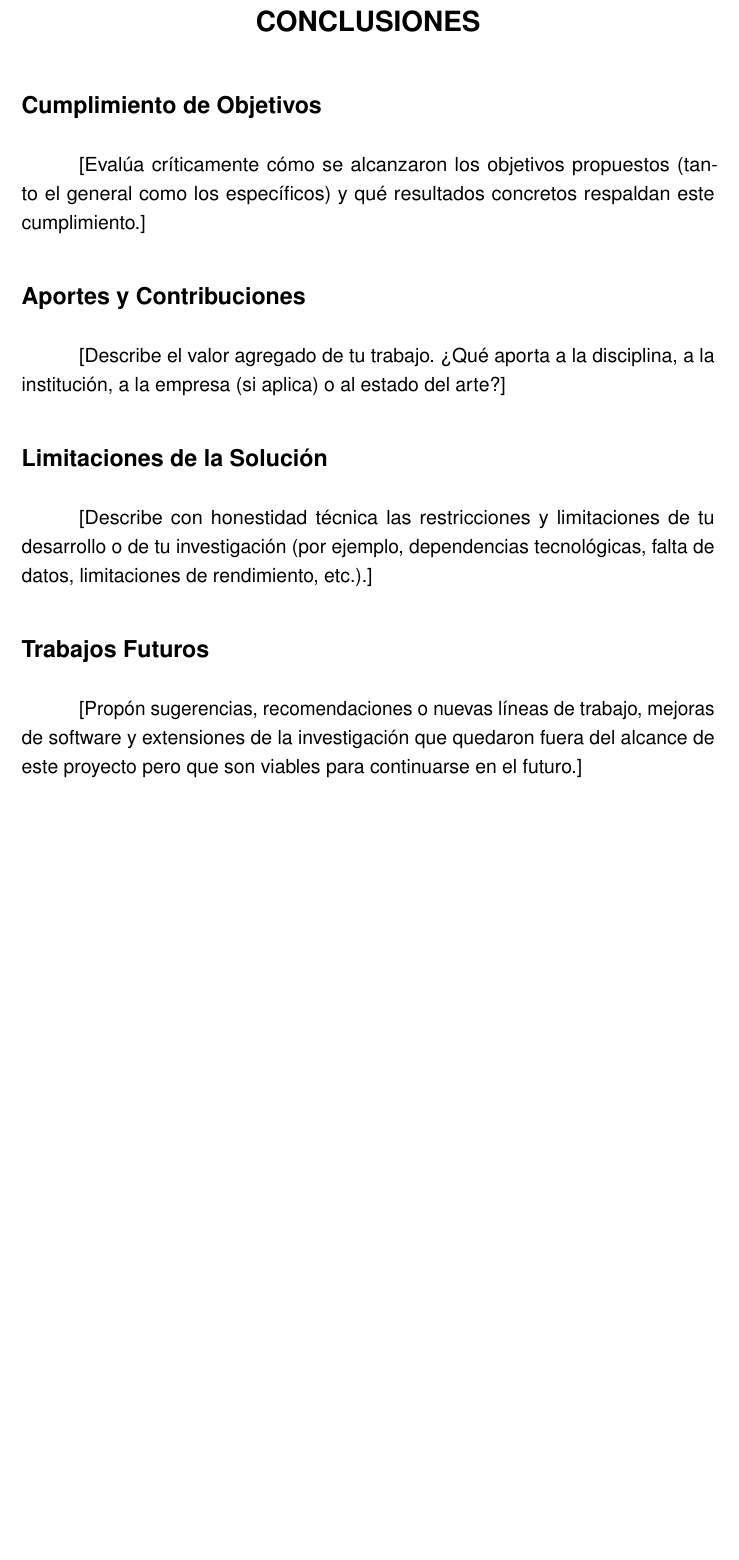
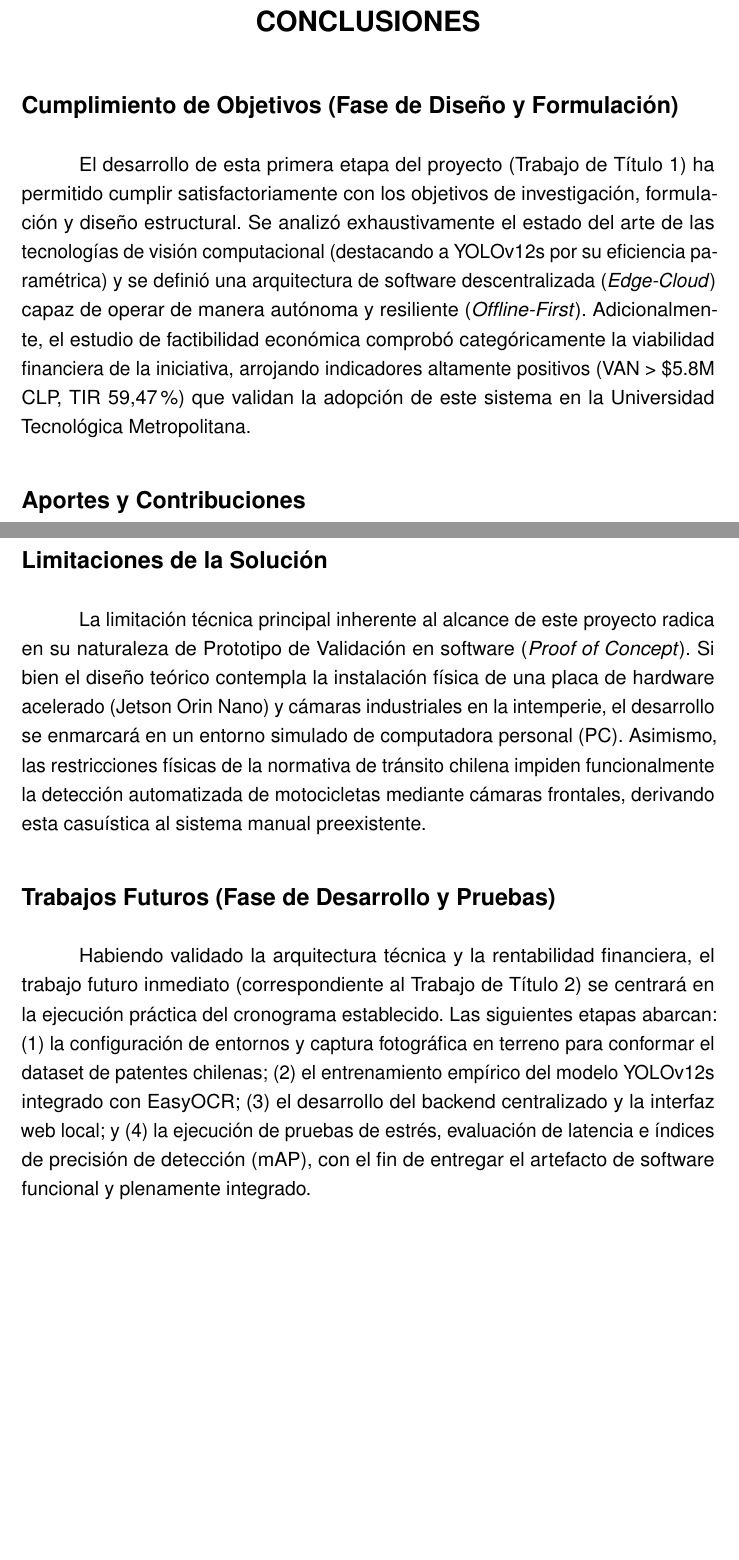
Before and after one commit to BenjaminValdesValdes/Tesis, a LaTeX document (documento/main.tex, which reads documento/capitulos/conclusiones.tex): part of page 73 of 88 before the commit and two parts of pages 73 and 74 of 89 after it, the two joined at a grey line, cut so that both start at the same text, the shorter picture padded with empty space. Compiled offline with pdfLaTeX.

Commit message:
Redacción final de Resumen, Abstract y Conclusiones (Pendiente imágenes Anexo C)
- Redacción del `resumen.tex` y `abstract.tex` detallando el problema, metodología, uso de Edge Computing y resultados financieros (VAN y TIR).
- Ajuste de espaciado vertical en las páginas preliminares para asegurar que tanto el Resumen como el Abstract encajen a la perfección en una sola página.
- Redacción de `conclusiones.tex` orientadas estratégicamente al cierre de la Fase de Diseño (TT1) y proyectando las metas técnicas para la Fase de Desarrollo (TT2).
- Corrección de precisión técnica en `marco_teorico.tex` y `conclusiones.tex` respecto a la literatura (Buleu et al., 2025), aclarando que sus pruebas se ejecutaron en hardware de computación personal (laptops), fortaleciendo la justificación de nuestra arquitectura de borde (Edge/Jetson).
- Nota: Las secciones de texto y código LaTeX están finalizadas. Queda pendiente para mañana la exportación e inserción de las imágenes de las cartas Gantt en el Anexo C.

```diff
--- a/documento/capitulos/conclusiones.tex
+++ b/documento/capitulos/conclusiones.tex
@@ -17,18 +17,20 @@
 % --- Introducción a las conclusiones ---
 % Presenta un breve balance general sobre la ejecución del proyecto...
 
-\section*{Cumplimiento de Objetivos}
+\section*{Cumplimiento de Objetivos (Fase de Diseño y Formulación)}
 
-[Evalúa críticamente cómo se alcanzaron los objetivos propuestos (tanto el general como los específicos) y qué resultados concretos respaldan este cumplimiento.]
+El desarrollo de esta primera etapa del proyecto (Trabajo de Título 1) ha permitido cumplir satisfactoriamente con los objetivos de investigación, formulación y diseño estructural. Se analizó exhaustivamente el estado del arte de las tecnologías de visión computacional (destacando a YOLOv12s por su eficiencia paramétrica) y se definió una arquitectura de software descentralizada (\textit{Edge-Cloud}) capaz de operar de manera autónoma y resiliente (\textit{Offline-First}). Adicionalmente, el estudio de factibilidad económica comprobó categóricamente la viabilidad financiera de la iniciativa, arrojando indicadores altamente positivos (VAN > \$5.8M CLP, TIR 59,47\%) que validan la adopción de este sistema en la Universidad Tecnológica Metropolitana.
 
 \section*{Aportes y Contribuciones}
 
-[Describe el valor agregado de tu trabajo. ¿Qué aporta a la disciplina, a la institución, a la empresa (si aplica) o al estado del arte?]
+El principal aporte práctico de esta fase es el diseño de una "Arquitectura de Referencia" basada en el concepto de \textit{Retrofit} tecnológico, demostrando que es posible modernizar infraestructuras institucionales heredadas (como portones correderos manuales) dotándolas de inteligencia artificial en el borde, sin incurrir en obras civiles millonarias ni el reemplazo de la maquinaria existente.
+
+A nivel científico-académico, la propuesta cubre un vacío investigativo reciente de gran relevancia. Tal como se documentó en el marco teórico, autores como Buleu et al. (2025) validaron el estado del arte de YOLOv12 para patentes utilizando hardware de computación personal (laptops de alto rendimiento), dejando explícitamente el despliegue optimizado en dispositivos de borde (\textit{Edge}) como trabajo futuro. Este proyecto ejecuta directamente esa propuesta futura, uniendo la precisión de YOLOv12s con la latencia ultrabaja del paradigma perimetral (Hardware Jetson y TensorRT), sentando un precedente valioso para aplicaciones de inferencia ligera en tiempo real.
 
 \section*{Limitaciones de la Solución}
 
-[Describe con honestidad técnica las restricciones y limitaciones de tu desarrollo o de tu investigación (por ejemplo, dependencias tecnológicas, falta de datos, limitaciones de rendimiento, etc.).]
+La limitación técnica principal inherente al alcance de este proyecto radica en su naturaleza de Prototipo de Validación en software (\textit{Proof of Concept}). Si bien el diseño teórico contempla la instalación física de una placa de hardware acelerado (Jetson Orin Nano) y cámaras industriales en la intemperie, el desarrollo se enmarcará en un entorno simulado de computadora personal (PC). Asimismo, las restricciones físicas de la normativa de tránsito chilena impiden funcionalmente la detección automatizada de motocicletas mediante cámaras frontales, derivando esta casuística al sistema manual preexistente.
 
-\section*{Trabajos Futuros}
+\section*{Trabajos Futuros (Fase de Desarrollo y Pruebas)}
 
-[Propón sugerencias, recomendaciones o nuevas líneas de trabajo, mejoras de software y extensiones de la investigación que quedaron fuera del alcance de este proyecto pero que son viables para continuarse en el futuro.]
+Habiendo validado la arquitectura técnica y la rentabilidad financiera, el trabajo futuro inmediato (correspondiente al Trabajo de Título 2) se centrará en la ejecución práctica del cronograma establecido. Las siguientes etapas abarcan: (1) la configuración de entornos y captura fotográfica en terreno para conformar el dataset de patentes chilenas; (2) el entrenamiento empírico del modelo YOLOv12s integrado con EasyOCR; (3) el desarrollo del backend centralizado y la interfaz web local; y (4) la ejecución de pruebas de estrés, evaluación de latencia e índices de precisión de detección (mAP), con el fin de entregar el artefacto de software funcional y plenamente integrado.
```
Also changed, not shown: documento/capitulos/marco_teorico.tex (+1 -1 lines), documento/preliminares/abstract.tex (+4 -5 lines), documento/preliminares/resumen.tex (+4 -13 lines), documento/main.pdf.
